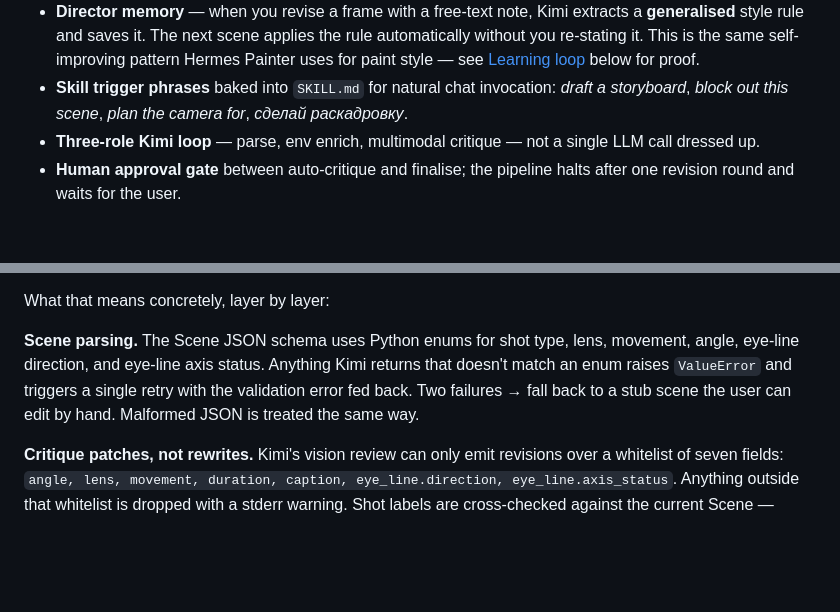
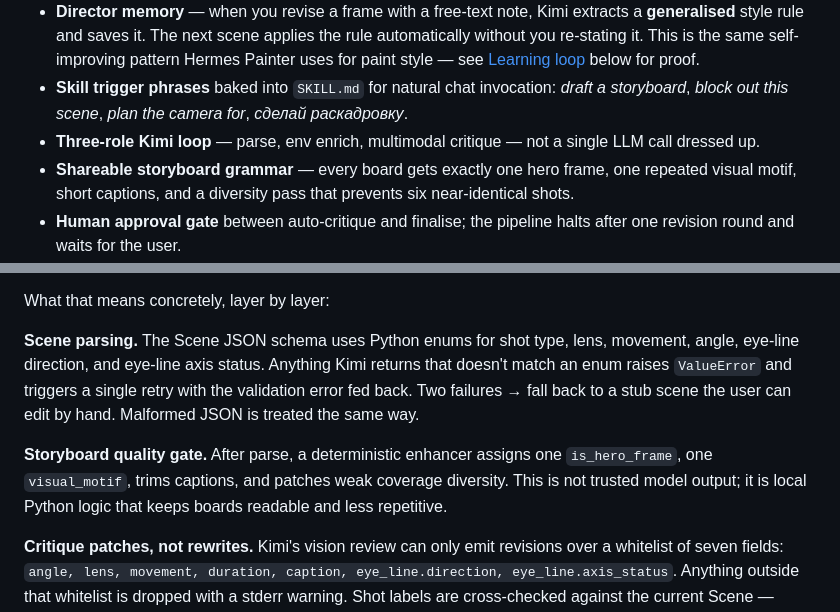
Before and after one commit to Zhekinmaksim/Storyboard, a Markdown page: README.md, 2 parts joined by grey strips. GitHub-like rendering; blank space fills up the shorter version.

```diff
--- a/README.md
+++ b/README.md
@@ -58,6 +64,9 @@ bolted on:
   *plan the camera for*, *сделай раскадровку*.
 - **Three-role Kimi loop** — parse, env enrich, multimodal critique —
   not a single LLM call dressed up.
+- **Shareable storyboard grammar** — every board gets exactly one
+  hero frame, one repeated visual motif, short captions, and a diversity
+  pass that prevents six near-identical shots.
 - **Human approval gate** between auto-critique and finalise; the
   pipeline halts after one revision round and waits for the user.
 - **Targeted revisions, not full regeneration** — `storyboard revise
@@ -445,6 +458,11 @@ status. Anything Kimi returns that doesn't match an enum raises
 back. Two failures → fall back to a stub scene the user can edit by
 hand. Malformed JSON is treated the same way.
 
+**Storyboard quality gate.** After parse, a deterministic enhancer
+assigns one `is_hero_frame`, one `visual_motif`, trims captions, and
+patches weak coverage diversity. This is not trusted model output; it
+is local Python logic that keeps boards readable and less repetitive.
+
 **Critique patches, not rewrites.** Kimi's vision review can only emit
 revisions over a whitelist of seven fields:
 `angle, lens, movement, duration, caption, eye_line.direction,
```
Also changed, not shown: other parts of README.md (+16 -5 lines), CHANGELOG.md (+17 -2 lines), DEPLOY.md (+34 -25 lines).
